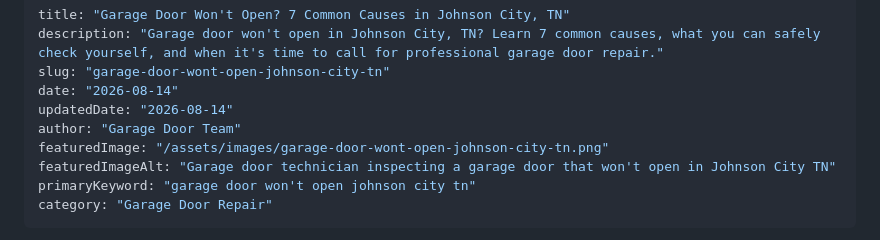
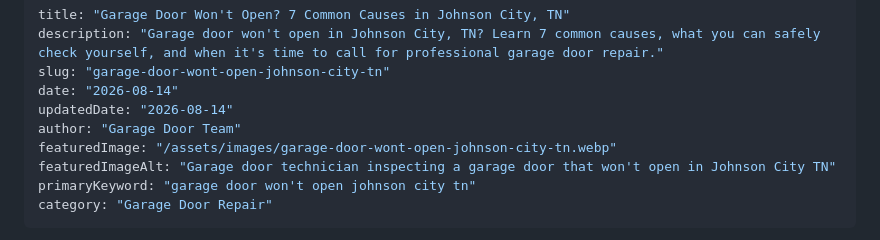
Before and after one commit to stevekorbal/Johnson-City-Garage-door-website, a Markdown page: content/blog/garage-door-wont-open-johnson-city-tn.md, the part around the change. Drawn GitHub-style.

```diff
--- a/content/blog/garage-door-wont-open-johnson-city-tn.md
+++ b/content/blog/garage-door-wont-open-johnson-city-tn.md
@@ -5,7 +5,7 @@ slug: "garage-door-wont-open-johnson-city-tn"
 date: "2026-08-14"
 updatedDate: "2026-08-14"
 author: "Garage Door Team"
-featuredImage: "/assets/images/garage-door-wont-open-johnson-city-tn.png"
+featuredImage: "/assets/images/garage-door-wont-open-johnson-city-tn.webp"
 featuredImageAlt: "Garage door technician inspecting a garage door that won't open in Johnson City TN"
 primaryKeyword: "garage door won't open johnson city tn"
 category: "Garage Door Repair"
```
